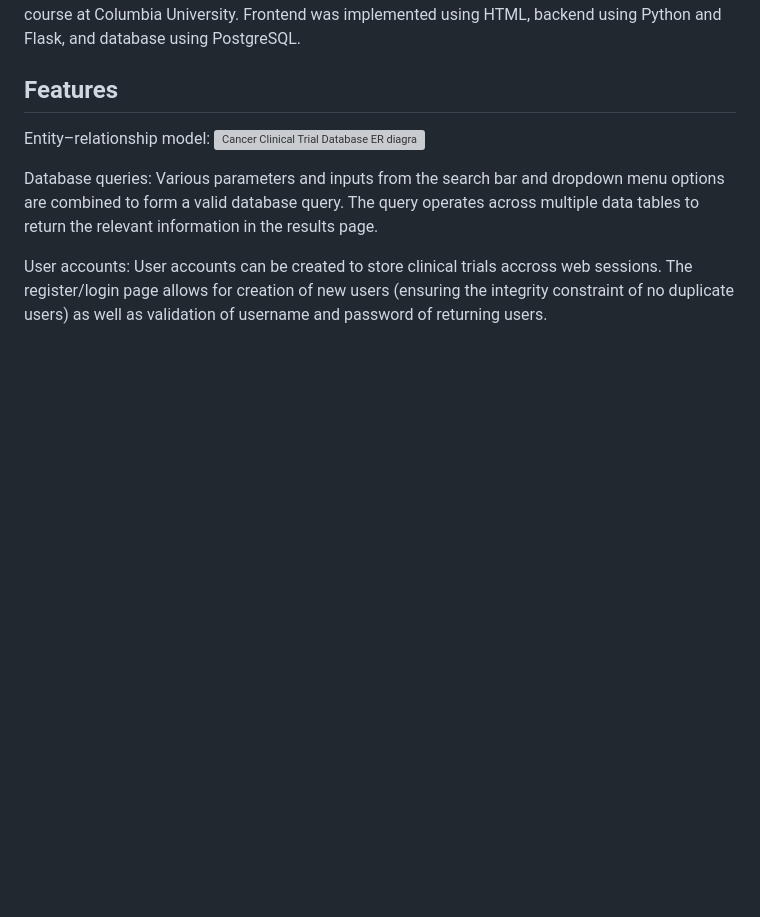
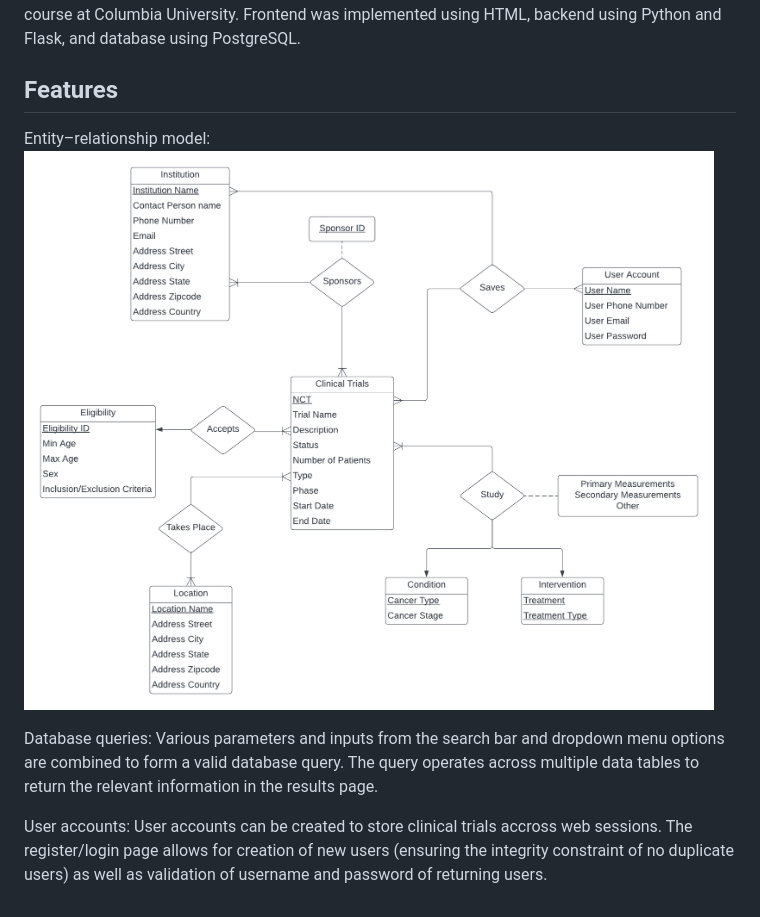
Before and after one commit to honganndo/Cancer-Clinical-Trial-Database, a Markdown page: README.md, the part around the change. Drawn GitHub-style; pictures changed too: images/er-diagram.png (added); blank space fills up the shorter version; grey boxes are pictures that could not be loaded.

Commit message:
Update README.md with ER diagram, fix capitalization in schema.md

```diff
--- a/README.md
+++ b/README.md
@@ -12,7 +12,7 @@ Created by Ann and Peter as part of a project for the introduction to databases
 
 ## Features
 Entity–relationship model:
-![Cancer Clinical Trial Database ER diagram](./images/er.png "Cancer Clinical Trial Database ER diagram")
+![Cancer Clinical Trial Database ER diagram](./images/er-diagram.png "Cancer Clinical Trial Database ER diagram")
 
 Database queries:
 Various parameters and inputs from the search bar and dropdown menu options are combined to form a valid database query. The query operates across multiple data tables to return the relevant information in the results page.
```
Also changed, not shown: documentation/schema.md (+52 -53 lines).
